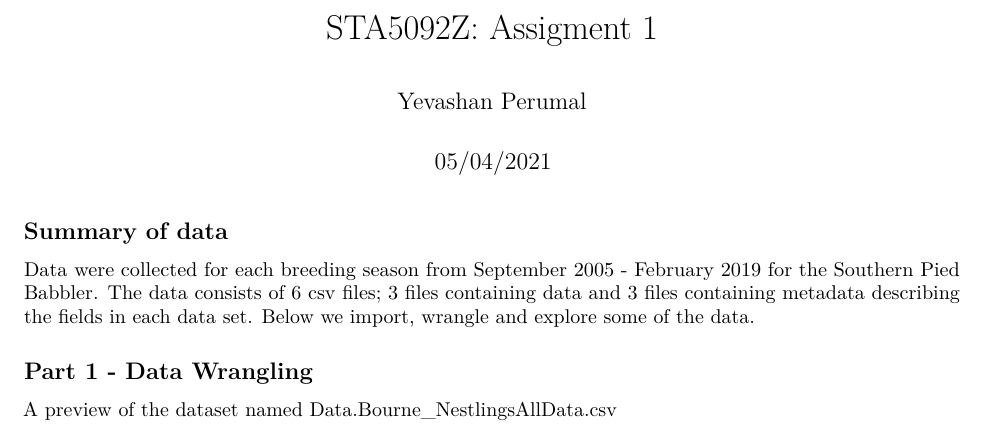
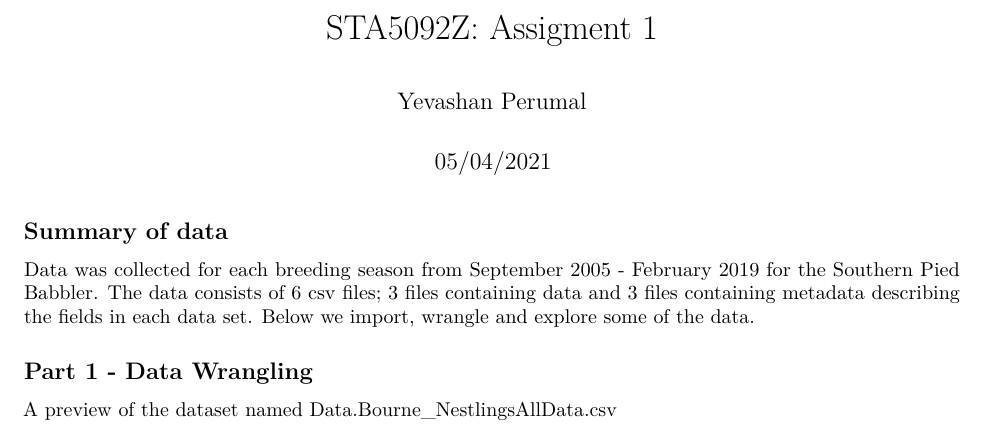
Before and after one commit to YPerumal/STA5092_EDA_Assigment1, an R Markdown document (EDA Assignment 1.Rmd): part of page 1 of 6, cut so that both start at the same text. Rendered offline with R 4.5, knitr and Pandoc, then LaTeX, with nearby package versions; some code elsewhere in the file could not run offline.

Commit message:
First submission ready

````diff
--- a/EDA Assignment 1.Rmd
+++ b/EDA Assignment 1.Rmd
@@ -14,7 +14,7 @@ library(gridExtra)
 ```
 
 ## Summary of data
-Data were collected for each breeding season from September 2005 - February 2019 for the Southern Pied Babbler.
+Data was collected for each breeding season from September 2005 - February 2019 for the Southern Pied Babbler.
 The data consists of 6 csv files; 3 files containing data and 3 files containing metadata describing the fields in each data set. Below we import, wrangle and explore some of the data.
 
 ## Part 1 - Data Wrangling
````
Also changed, not shown: EDA-Assignment-1.pdf (added), EDA Assignment 1.Rmd (6 more changed lines).
